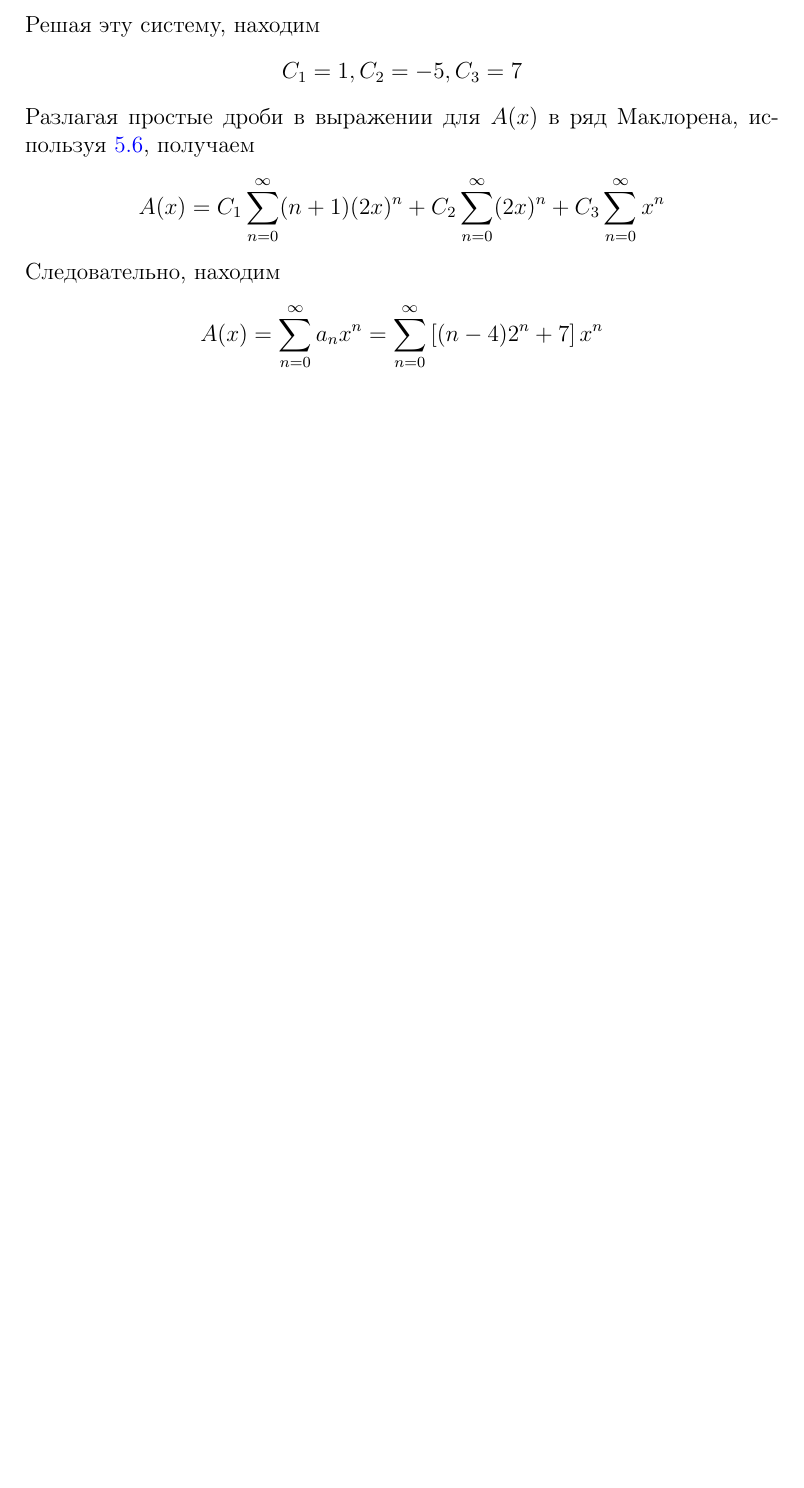
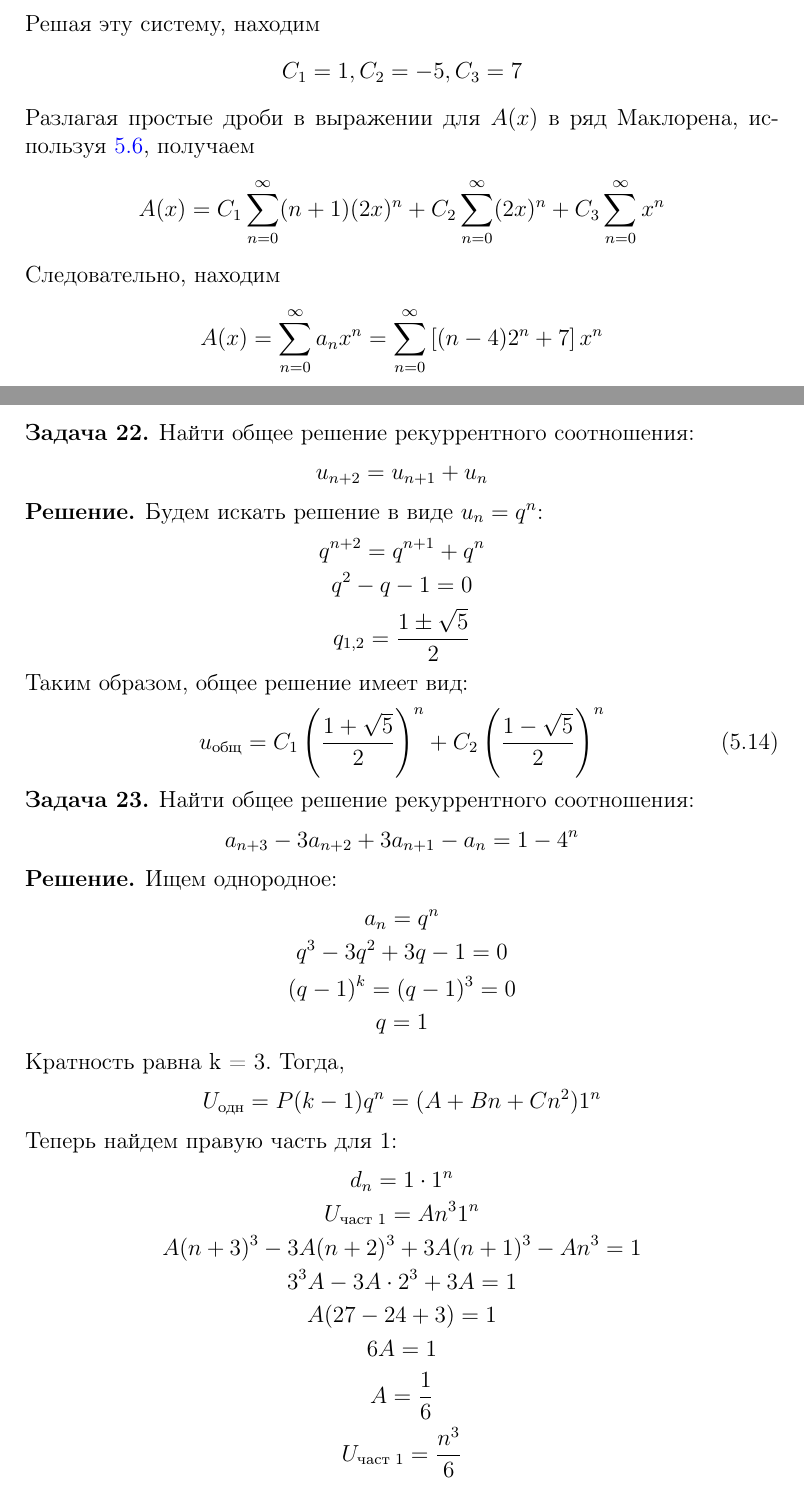
Before and after one commit to Darinochka/discrete_math, a LaTeX document (discrete_math.tex, which reads chapters/gen_func.tex): part of page 31 of 43 before the commit and two parts of pages 31 and 32 of 46 after it, the two joined at a grey line, cut so that both start at the same text, the shorter picture padded with empty space. Compiled offline with pdfLaTeX.

Commit message:
add_examples

```diff
--- a/chapters/gen_func.tex
+++ b/chapters/gen_func.tex
@@ -412,3 +412,52 @@ $1 - c_1x - c_2x^2 - ... - c_k x^k$ на множители, определив
         \end{equation*}
     \end{solution}
 \end{task}
+
+\begin{task}
+    Найти общее решение рекуррентного соотношения:
+    \begin{equation*}
+        u_{n+2} = u_{n+1} + u_n
+    \end{equation*}
+    \begin{solution}
+        Будем искать решение в виде $u_n = q^n$:
+        \begin{gather*}
+            q^{n+2} = q^{n+1} + q^n \\
+            q^2 - q - 1 = 0 \\
+            q_{1, 2} = \frac{1 \pm \sqrt{5}}{2}
+        \end{gather*}
+        Таким образом, общее решение имеет вид:
+        \begin{equation}
+            u_{\text{общ}} = C_1 \left(\frac{1 + \sqrt{5}}{2}\right) ^ n + C_2\left(\frac{1 - \sqrt{5}}{2}\right) ^ n
+        \end{equation}
+    \end{solution}
+\end{task}
+
+\begin{task}
+    Найти общее решение рекуррентного соотношения:
+    \begin{equation*}
+        a_{n+3} - 3a_{n+2} + 3a_{n+1} - a_n = 1 - 4^n
+    \end{equation*}
+    \begin{solution}
+        Ищем однородное:
+        \begin{gather*}
+            a_n = q^n \\
+            q^3 - 3q^2 + 3q - 1 = 0 \\
+            (q - 1)^k = (q - 1)^3 = 0 \\
+            q = 1
+        \end{gather*}
+        Кратность равна k = 3.
+        Тогда,
+        \begin{equation*}
+            U_{\text{одн}} = P(k-1)q^n = (A + Bn + Cn^2)1^n
+        \end{equation*}
+        Теперь найдем правую часть для 1:
+        \begin{gather*}
+            d_n = 1 \cdot 1^n \\
+            U_{\text{част 1}} = A n^3 1^n \\
+            A(n+3)^3 - 3A(n+2)^3 + 3A(n+1)^3 - An^3 = 1 \\
+            3^3A - 3A \cdot 2^3 + 3A = 1 \\
+            A(27 - 24 + 3) = 1 \\
+            6A = 1 \\
+            A = \frac{1}{6} \\
+            U_{\text{част 1}} = \frac{n^3}{6}
+        \end{gather*}
@@ -414,0 +477 @@ $1 - c_1x - c_2x^2 - ... - c_k x^k$ на множители, определив
+            U_{\text{общ}} = A + Bn + Cn^2 + \frac{n^3}{6} - \frac{4^n}{27}
```
Also changed, not shown: discrete_math.tex (+9 -0 lines), discrete_math.pdf, chapters/gen_func.tex (16 more changed lines).
